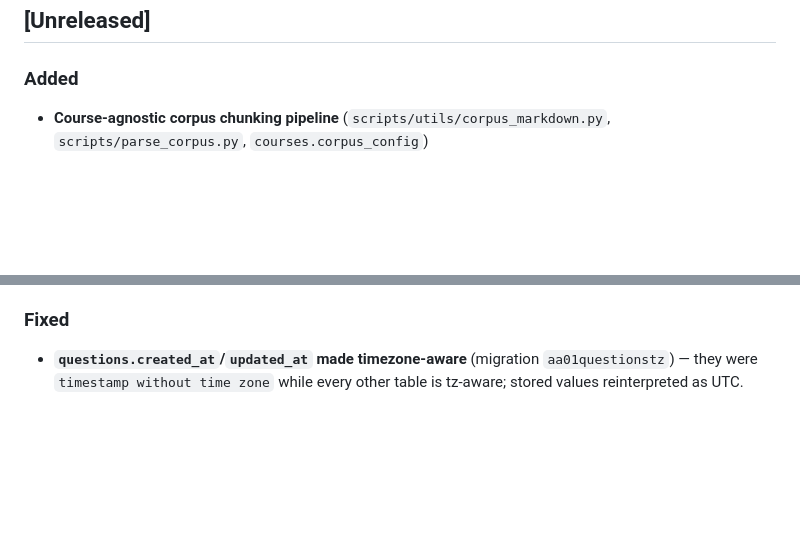
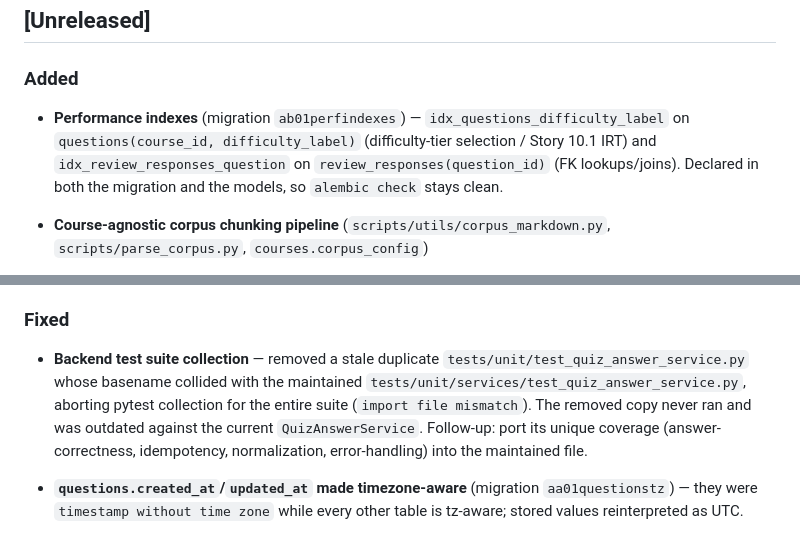
Before and after one commit to NomadonaTrip/learnr_app, a Markdown page: CHANGELOG.md, 2 parts joined by grey strips. GitHub-like rendering; blank space fills up the shorter version.

Commit message:
docs: changelog for test-collection fix and perf indexes

```diff
--- a/CHANGELOG.md
+++ b/CHANGELOG.md
@@ -7,6 +7,8 @@ The format is based on [Keep a Changelog](https://keepachangelog.com/en/1.0.0/).
 ## [Unreleased]
 
 ### Added
+
+- **Performance indexes** (migration `ab01perfindexes`) — `idx_questions_difficulty_label` on `questions(course_id, difficulty_label)` (difficulty-tier selection / Story 10.1 IRT) and `idx_review_responses_question` on `review_responses(question_id)` (FK lookups/joins). Declared in both the migration and the models, so `alembic check` stays clean.
 
 - **Course-agnostic corpus chunking pipeline** (`scripts/utils/corpus_markdown.py`, `scripts/parse_corpus.py`, `courses.corpus_config`)
   - Generic markdown parser `CorpusMarkdownParser` with caller-supplied `allowed_chapters`; KA chapters derived from `knowledge_areas[].section_prefix` (no hardcoded chapter numbers). Shared with `extract_babok_concepts.py`.
@@ -28,6 +30,7 @@ The format is based on [Keep a Changelog](https://keepachangelog.com/en/1.0.0/).
 
 ### Fixed
 
+- **Backend test suite collection** — removed a stale duplicate `tests/unit/test_quiz_answer_service.py` whose basename collided with the maintained `tests/unit/services/test_quiz_answer_service.py`, aborting pytest collection for the entire suite (`import file mismatch`). The removed copy never ran and was outdated against the current `QuizAnswerService`. Follow-up: port its unique coverage (answer-correctness, idempotency, normalization, error-handling) into the maintained file.
 - **`questions.created_at`/`updated_at` made timezone-aware** (migration `aa01questionstz`) — they were `timestamp without time zone` while every other table is tz-aware; stored values reinterpreted as UTC.
 - **`quiz_responses.time_taken_ms` model type** corrected to `Float` to match the DB `DOUBLE PRECISION` column.
 
```
